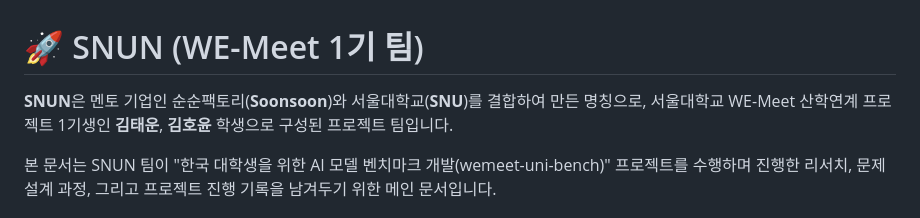
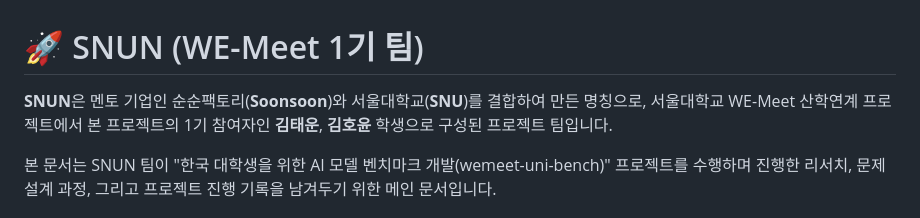
Before and after one commit to soonsoonLABS/wemeet-uni-bench, a Markdown page: docs/SNUN/README.md, the part around the change. Drawn GitHub-style.

Commit message:
Update README with clearer team member details
Clarified the team composition description for SNUN.

```diff
--- a/docs/SNUN/README.md
+++ b/docs/SNUN/README.md
@@ -1,6 +1,6 @@
 # 🚀 SNUN (WE-Meet 1기 팀)
 
-**SNUN**은 멘토 기업인 순순팩토리(**Soonsoon**)와 서울대학교(**SNU**)를 결합하여 만든 명칭으로, 서울대학교 WE-Meet 산학연계 프로젝트 1기생인 **김태운**, **김호윤** 학생으로 구성된 프로젝트 팀입니다.
+**SNUN**은 멘토 기업인 순순팩토리(**Soonsoon**)와 서울대학교(**SNU**)를 결합하여 만든 명칭으로, 서울대학교 WE-Meet 산학연계 프로젝트에서 본 프로젝트의 1기 참여자인 **김태운**, **김호윤** 학생으로 구성된 프로젝트 팀입니다.
 
 본 문서는 SNUN 팀이 "한국 대학생을 위한 AI 모델 벤치마크 개발(wemeet-uni-bench)" 프로젝트를 수행하며 진행한 리서치, 문제 설계 과정, 그리고 프로젝트 진행 기록을 남겨두기 위한 메인 문서입니다.
 
```
